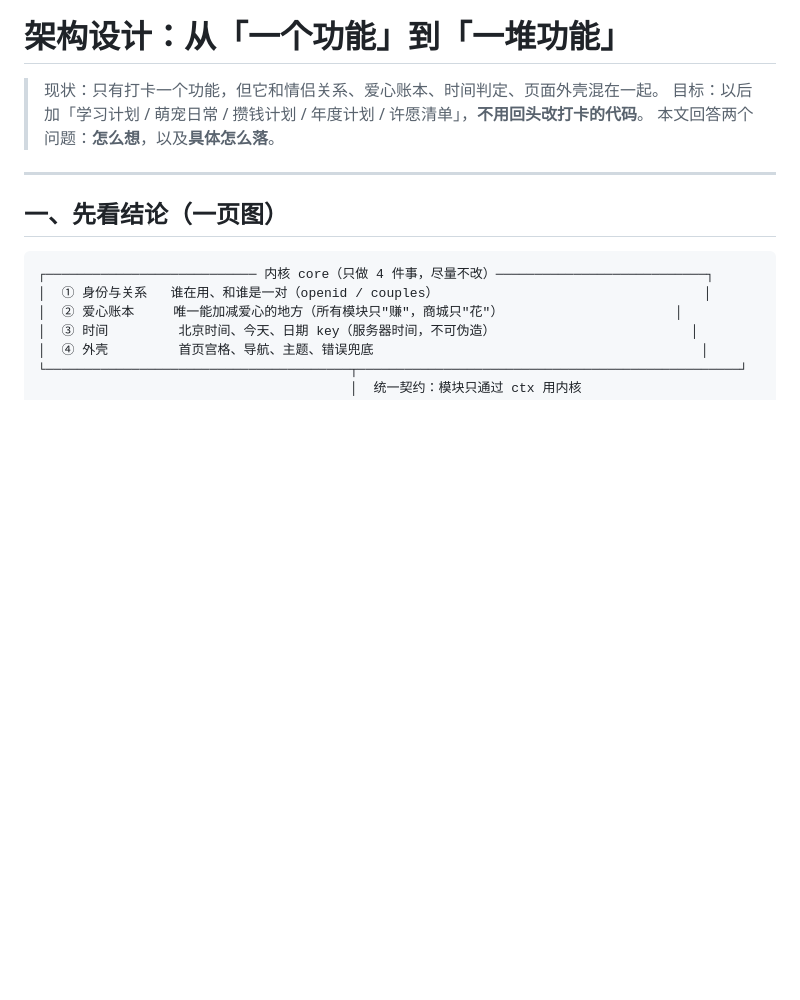
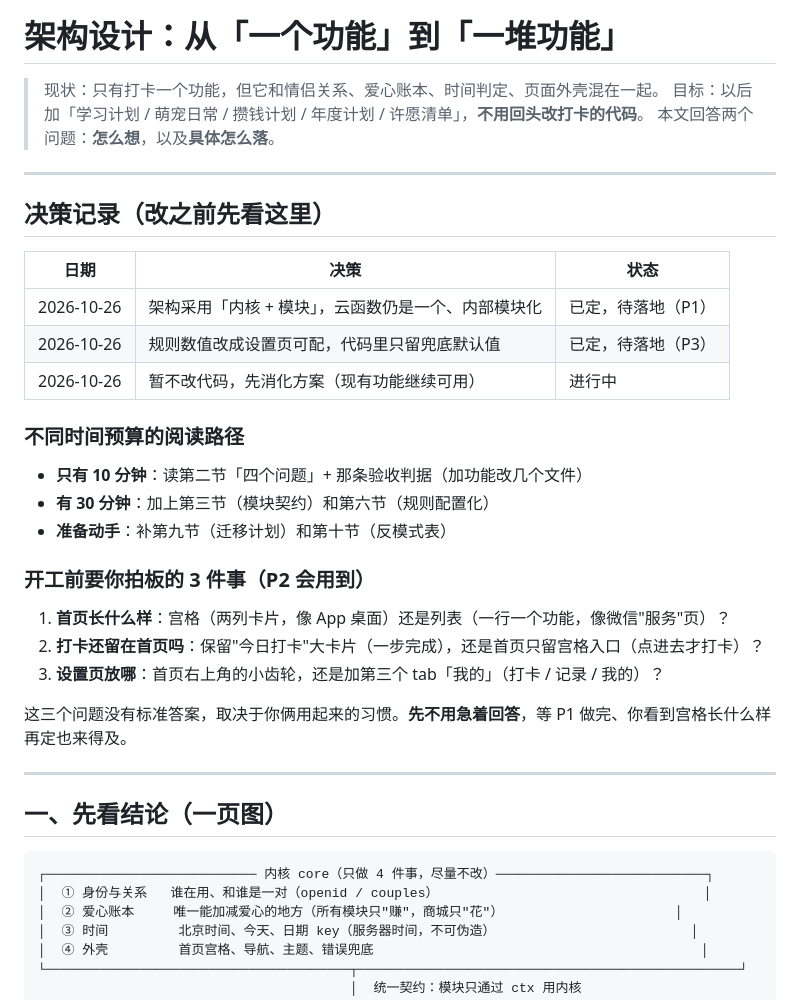
Before and after one commit to chaney-bb/our-hearts, a Markdown page: 架构设计.md, the part around the change. Drawn GitHub-style; blank space fills up the shorter version.

Commit message:
架构文档：记录规则配置化决策 + 开工前待定的 3 个产品选择

```diff
--- a/架构设计.md
+++ b/架构设计.md
@@ -3,6 +3,30 @@
 > 现状：只有打卡一个功能，但它和情侣关系、爱心账本、时间判定、页面外壳混在一起。
 > 目标：以后加「学习计划 / 萌宠日常 / 攒钱计划 / 年度计划 / 许愿清单」，**不用回头改打卡的代码**。
 > 本文回答两个问题：**怎么想**，以及**具体怎么落**。
+
+---
+
+## 决策记录（改之前先看这里）
+
+| 日期 | 决策 | 状态 |
+|---|---|---|
+| 2026-10-26 | 架构采用「内核 + 模块」，云函数仍是一个、内部模块化 | 已定，待落地（P1） |
+| 2026-10-26 | 规则数值改成设置页可配，代码里只留兜底默认值 | 已定，待落地（P3） |
+| 2026-10-26 | 暂不改代码，先消化方案（现有功能继续可用） | 进行中 |
+
+### 不同时间预算的阅读路径
+
+- **只有 10 分钟**：读第二节「四个问题」+ 那条验收判据（加功能改几个文件）
+- **有 30 分钟**：加上第三节（模块契约）和第六节（规则配置化）
+- **准备动手**：补第九节（迁移计划）和第十节（反模式表）
+
+### 开工前要你拍板的 3 件事（P2 会用到）
+
+1. **首页长什么样**：宫格（两列卡片，像 App 桌面）还是列表（一行一个功能，像微信"服务"页）？
+2. **打卡还留在首页吗**：保留"今日打卡"大卡片（一步完成），还是首页只留宫格入口（点进去才打卡）？
+3. **设置页放哪**：首页右上角的小齿轮，还是加第三个 tab「我的」（打卡 / 记录 / 我的）？
+
+这三个问题没有标准答案，取决于你俩用起来的习惯。**先不用急着回答**，等 P1 做完、你看到宫格长什么样再定也来得及。
 
 ---
 
```
